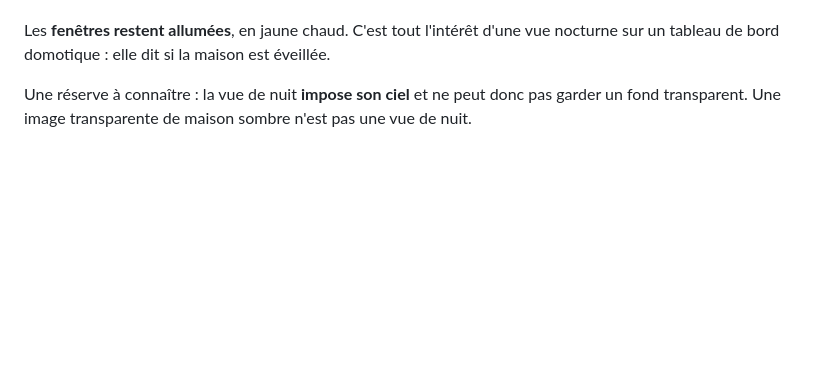
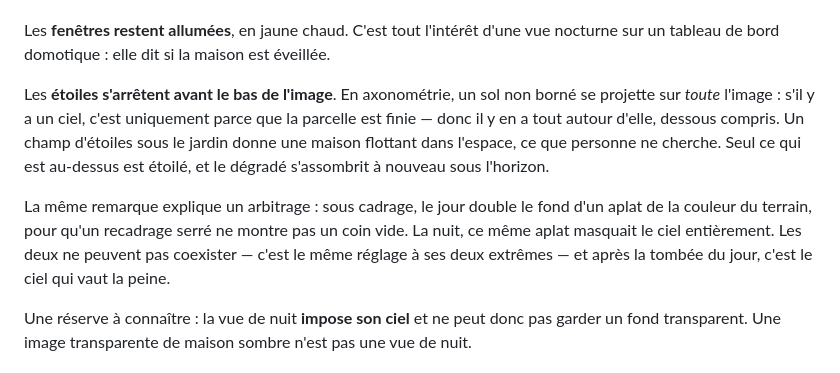
Before and after one commit to guim31/isometric-house-builder, a Markdown page: README.md, the part around the change. Rendered like a GitHub page; blank space fills up the shorter version.

```diff
--- a/README.md
+++ b/README.md
@@ -85,6 +85,19 @@ nuit, alors qu'un mur reçoit ce que la lune et les fenêtres lui donnent.
 Les **fenêtres restent allumées**, en jaune chaud. C'est tout l'intérêt d'une
 vue nocturne sur un tableau de bord domotique : elle dit si la maison est
 éveillée.
+
+Les **étoiles s'arrêtent avant le bas de l'image**. En axonométrie, un sol non
+borné se projette sur *toute* l'image : s'il y a un ciel, c'est uniquement parce
+que la parcelle est finie — donc il y en a tout autour d'elle, dessous compris.
+Un champ d'étoiles sous le jardin donne une maison flottant dans l'espace, ce
+que personne ne cherche. Seul ce qui est au-dessus est étoilé, et le dégradé
+s'assombrit à nouveau sous l'horizon.
+
+La même remarque explique un arbitrage : sous cadrage, le jour double le fond
+d'un aplat de la couleur du terrain, pour qu'un recadrage serré ne montre pas un
+coin vide. La nuit, ce même aplat masquait le ciel entièrement. Les deux ne
+peuvent pas coexister — c'est le même réglage à ses deux extrêmes — et après la
+tombée du jour, c'est le ciel qui vaut la peine.
 
 Une réserve à connaître : la vue de nuit **impose son ciel** et ne peut donc pas
 garder un fond transparent. Une image transparente de maison sombre n'est pas
```
Also changed, not shown: assets/night.png, 3 other files.
